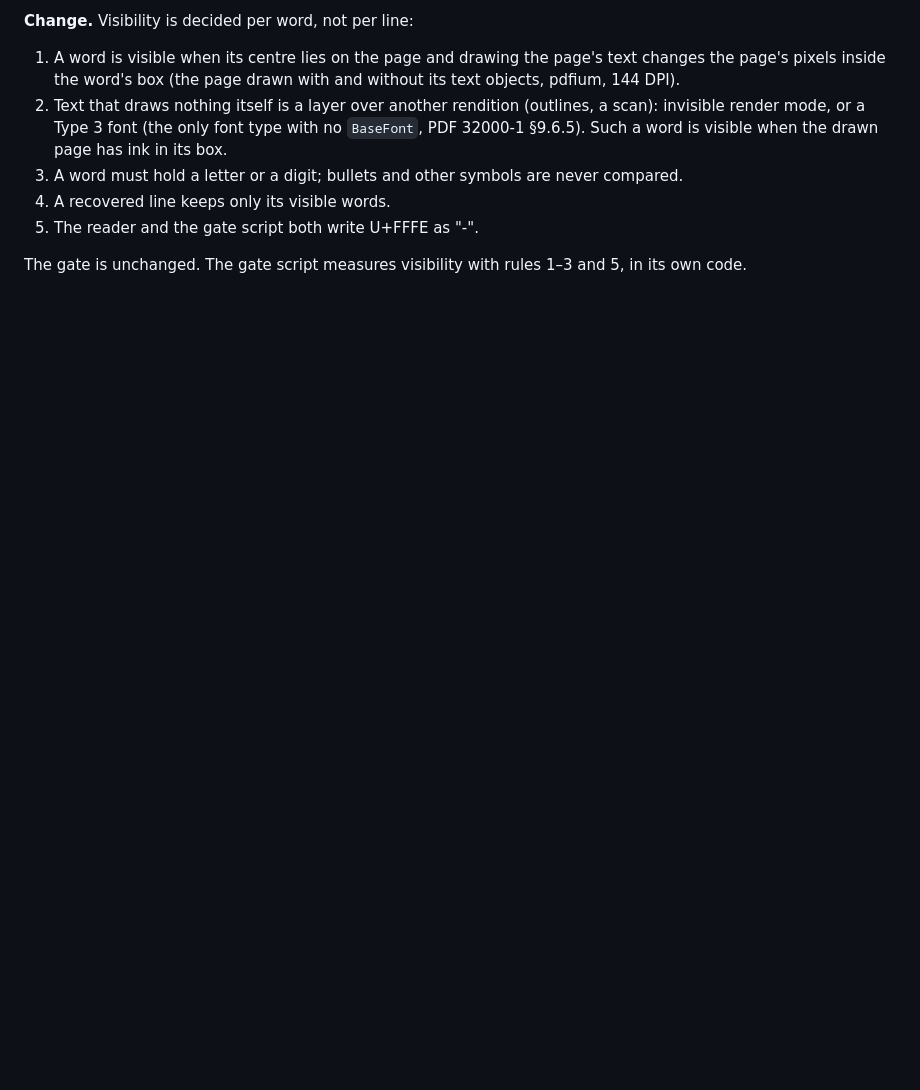
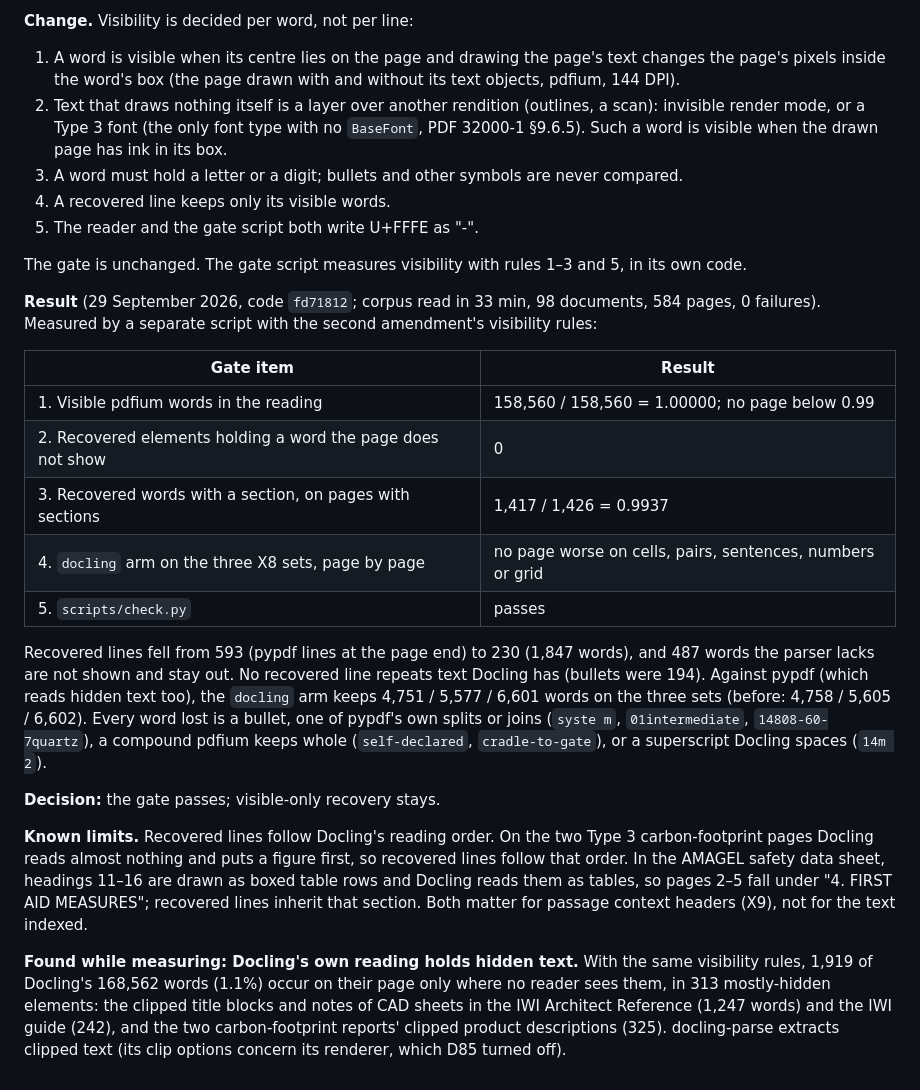
Before and after one commit to Nduka99/lime_green_ai_assistant, a Markdown page: evaluation/reports/X8-pdf-parsing.md, the part around the change. GitHub-like rendering; blank space fills up the shorter version.

Commit message:
Record the visible-only recovery result: every gate item passes

```diff
--- a/evaluation/reports/X8-pdf-parsing.md
+++ b/evaluation/reports/X8-pdf-parsing.md
@@ -814,3 +814,39 @@ visible-only recovery, `f02d624`–`7157b5a`). Measured at word level over all 5
 
 The gate is unchanged. The gate script measures visibility with rules 1–3 and 5, in its
 own code.
+
+**Result** (29 September 2026, code `fd71812`; corpus read in 33 min, 98 documents, 584
+pages, 0 failures). Measured by a separate script with the second amendment's visibility
+rules:
+
+| Gate item | Result |
+|---|---|
+| 1. Visible pdfium words in the reading | 158,560 / 158,560 = 1.00000; no page below 0.99 |
+| 2. Recovered elements holding a word the page does not show | 0 |
+| 3. Recovered words with a section, on pages with sections | 1,417 / 1,426 = 0.9937 |
+| 4. `docling` arm on the three X8 sets, page by page | no page worse on cells, pairs, sentences, numbers or grid |
+| 5. `scripts/check.py` | passes |
+
+Recovered lines fell from 593 (pypdf lines at the page end) to 230 (1,847 words), and 487
+words the parser lacks are not shown and stay out. No recovered line repeats text Docling
+has (bullets were 194). Against pypdf (which reads hidden text too), the `docling` arm
+keeps 4,751 / 5,577 / 6,601 words on the three sets (before: 4,758 / 5,605 / 6,602). Every
+word lost is a bullet, one of pypdf's own splits or joins (`syste m`, `01intermediate`,
+`14808-60-7quartz`), a compound pdfium keeps whole (`self-declared`, `cradle-to-gate`), or
+a superscript Docling spaces (`14m 2`).
+
+**Decision:** the gate passes; visible-only recovery stays.
+
+**Known limits.** Recovered lines follow Docling's reading order. On the two Type 3
+carbon-footprint pages Docling reads almost nothing and puts a figure first, so recovered
+lines follow that order. In the AMAGEL safety data sheet, headings 11–16 are drawn as
+boxed table rows and Docling reads them as tables, so pages 2–5 fall under "4. FIRST AID
+MEASURES"; recovered lines inherit that section. Both matter for passage context headers
+(X9), not for the text indexed.
+
+**Found while measuring: Docling's own reading holds hidden text.** With the same
+visibility rules, 1,919 of Docling's 168,562 words (1.1%) occur on their page only where
+no reader sees them, in 313 mostly-hidden elements: the clipped title blocks and notes of
+CAD sheets in the IWI Architect Reference (1,247 words) and the IWI guide (242), and the
+two carbon-footprint reports' clipped product descriptions (325). docling-parse extracts
+clipped text (its clip options concern its renderer, which D85 turned off).
```
